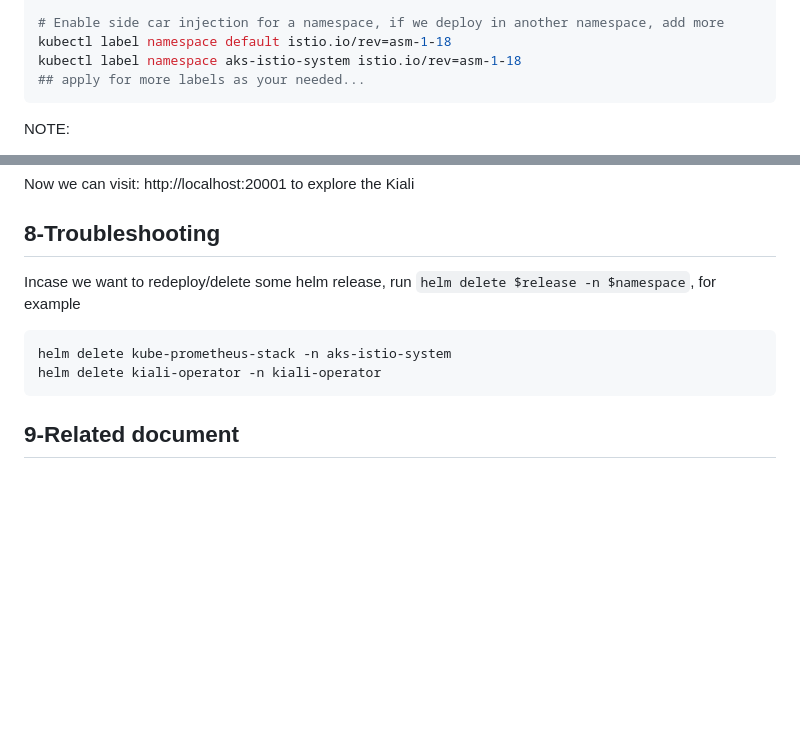
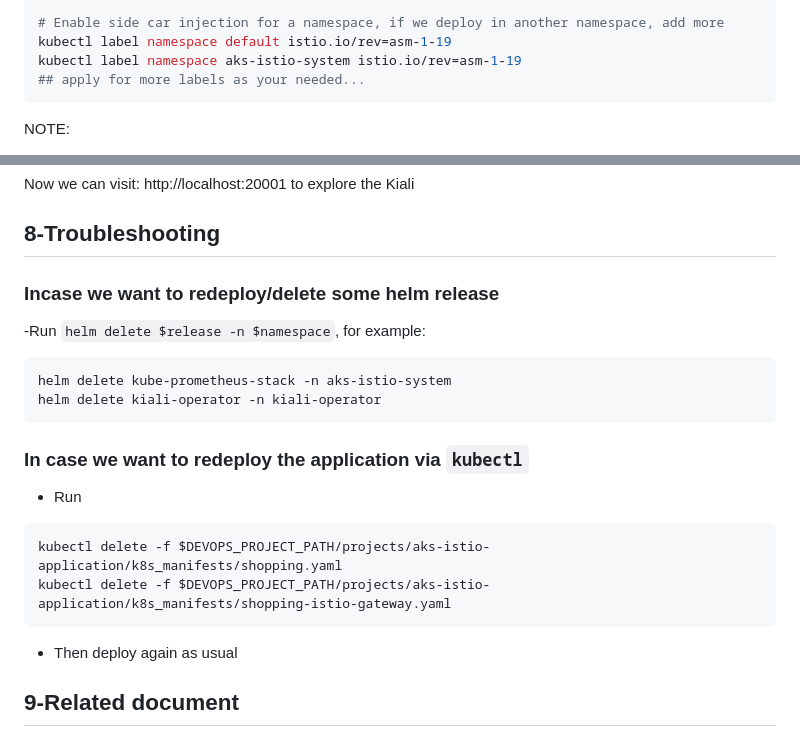
Before and after one commit to tungbq/devops-project, a Markdown page: projects/aks-istio-application/README.md, 2 parts joined by grey strips. Rendered like a GitHub page; blank space fills up the shorter version.

Commit message:
troubleshooting uninstall guide

````diff
--- a/projects/aks-istio-application/README.md
+++ b/projects/aks-istio-application/README.md
@@ -49,8 +49,8 @@ az aks show --resource-group ${RESOURCE_GROUP} --name ${CLUSTER}  --query 'servi
 kubectl get pods -n aks-istio-system
 
 # Enable side car injection for a namespace, if we deploy in another namespace, add more
-kubectl label namespace default istio.io/rev=asm-1-18
-kubectl label namespace aks-istio-system istio.io/rev=asm-1-18
+kubectl label namespace default istio.io/rev=asm-1-19
+kubectl label namespace aks-istio-system istio.io/rev=asm-1-19
 ## apply for more labels as your needed...
 ```
 
@@ -207,12 +207,25 @@ Now we can visit: http://localhost:20001 to explore the Kiali
 
 ## 8-Troubleshooting
 
-Incase we want to redeploy/delete some helm release, run `helm delete $release -n $namespace`, for example
+### Incase we want to redeploy/delete some helm release
+
+-Run `helm delete $release -n $namespace`, for example:
 
 ```bash
 helm delete kube-prometheus-stack -n aks-istio-system
 helm delete kiali-operator -n kiali-operator
 ```
+
+### In case we want to redeploy the application via `kubectl`
+
+- Run
+
+```bash
+kubectl delete -f $DEVOPS_PROJECT_PATH/projects/aks-istio-application/k8s_manifests/shopping.yaml
+kubectl delete -f $DEVOPS_PROJECT_PATH/projects/aks-istio-application/k8s_manifests/shopping-istio-gateway.yaml
+```
+
+- Then deploy again as usual
 
 ## 9-Related document
 
````
